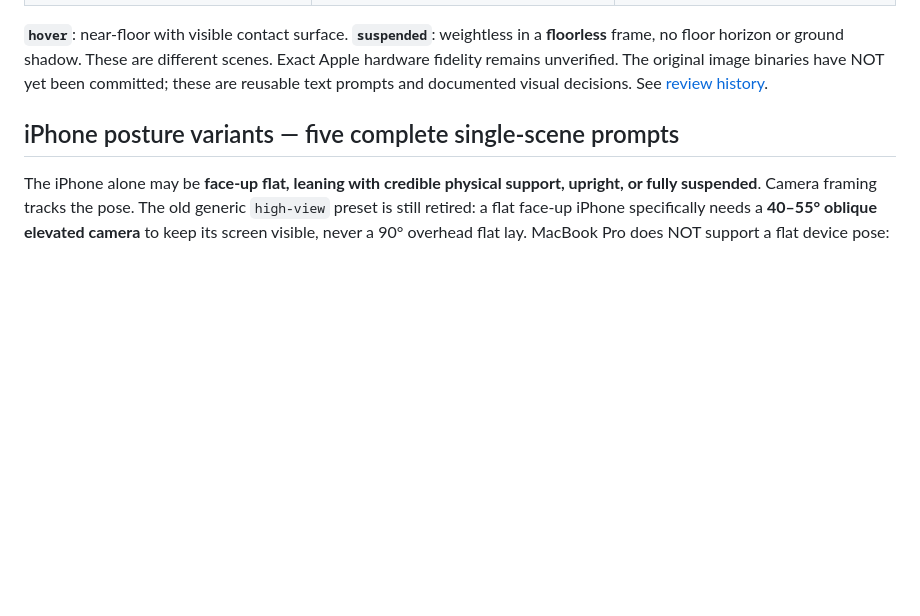
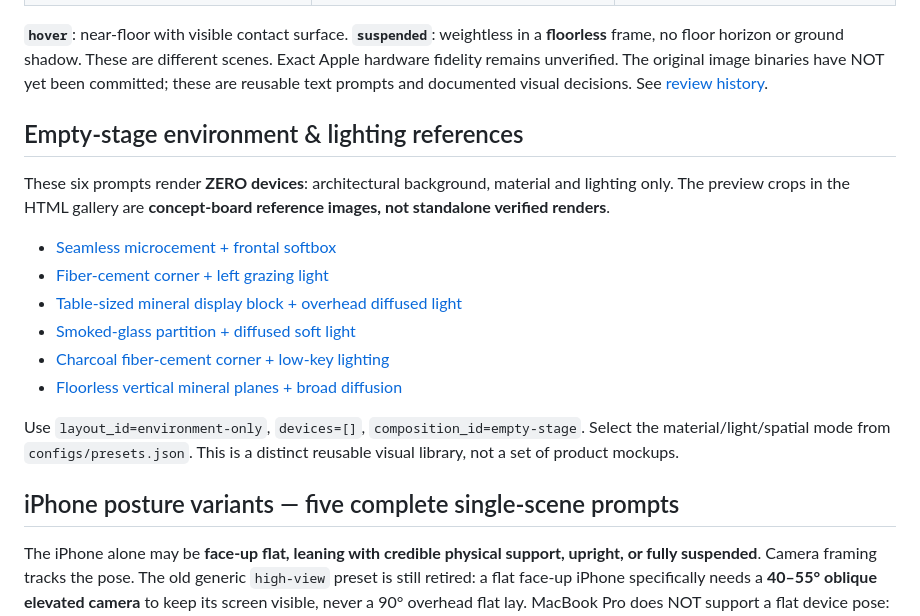
Before and after one commit to shasegawa-de/corp-mock-harness, a Markdown page: prompts/README.md, the part around the change. Drawn GitHub-style; blank space fills up the shorter version.

Commit message:
docs: allow empty product-free architectural environment references

```diff
--- a/prompts/README.md
+++ b/prompts/README.md
@@ -16,6 +16,19 @@ The prompt files under `prompts/` are **independent, complete render prompts** d
 | MacBook Pro + iPhone, grounded | [macbookpro14-iphone17/side-by-side.txt](macbookpro14-iphone17/side-by-side.txt) | Feasible candidate |
 
 **`hover`**: near-floor with visible contact surface. **`suspended`**: weightless in a **floorless** frame, no floor horizon or ground shadow. These are different scenes. Exact Apple hardware fidelity remains unverified. The original image binaries have NOT yet been committed; these are reusable text prompts and documented visual decisions. See [review history](../history/2026-10-19-approved-directions.md).
+
+## Empty-stage environment & lighting references
+
+These six prompts render **ZERO devices**: architectural background, material and lighting only. The preview crops in the HTML gallery are **concept-board reference images, not standalone verified renders**.
+
+- [Seamless microcement + frontal softbox](environment/microcement-soft.txt)
+- [Fiber-cement corner + left grazing light](environment/fiber-corner-left.txt)
+- [Table-sized mineral display block + overhead diffused light](environment/wide-block-soft.txt)
+- [Smoked-glass partition + diffused soft light](environment/smoked-glass-soft.txt)
+- [Charcoal fiber-cement corner + low-key lighting](environment/charcoal-lowkey.txt)
+- [Floorless vertical mineral planes + broad diffusion](environment/suspended-vertical.txt)
+
+Use `layout_id=environment-only`, `devices=[]`, `composition_id=empty-stage`. Select the material/light/spatial mode from `configs/presets.json`. This is a distinct reusable visual library, not a set of product mockups.
 
 ## iPhone posture variants — five complete single-scene prompts
 
```
